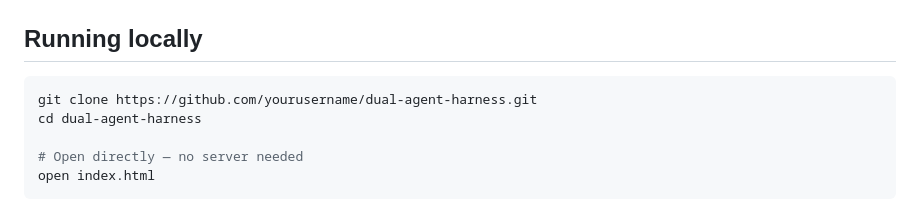
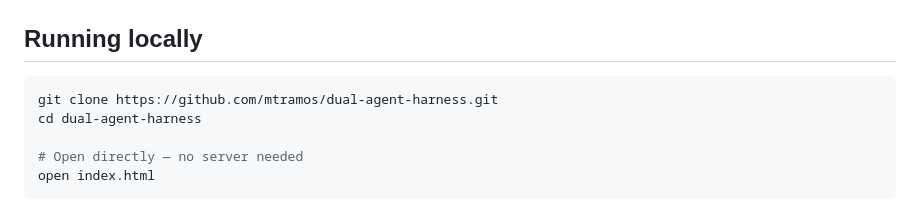
Before and after one commit to mtramos/dual-agent-harness, a Markdown page: README.md, the part around the change. GitHub-like rendering.

````diff
--- a/README.md
+++ b/README.md
@@ -116,7 +116,7 @@ Single self-contained HTML file. No framework, no build step, no dependencies, n
 ## Running locally
 
 ```bash
-git clone https://github.com/yourusername/dual-agent-harness.git
+git clone https://github.com/mtramos/dual-agent-harness.git
 cd dual-agent-harness
 
 # Open directly — no server needed
````
